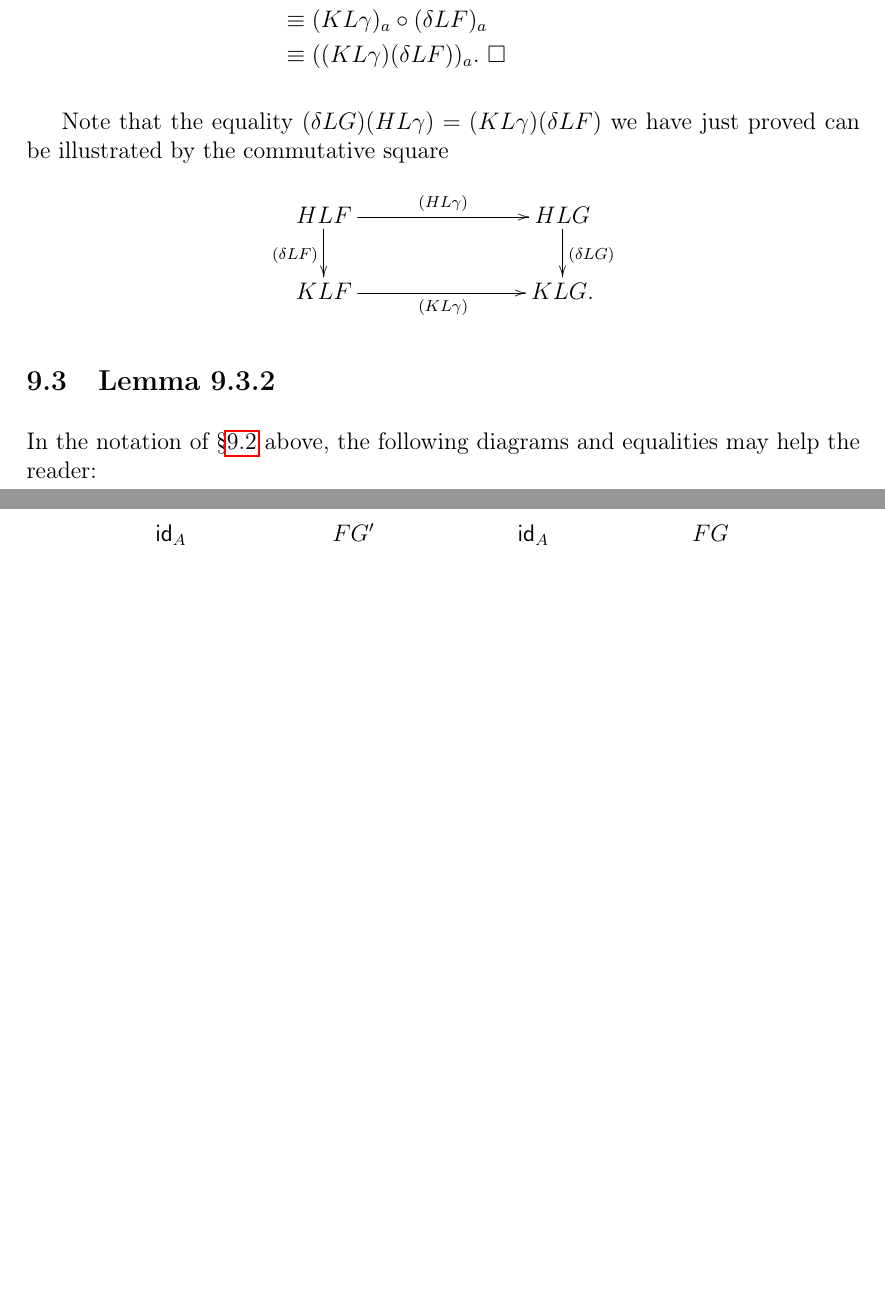
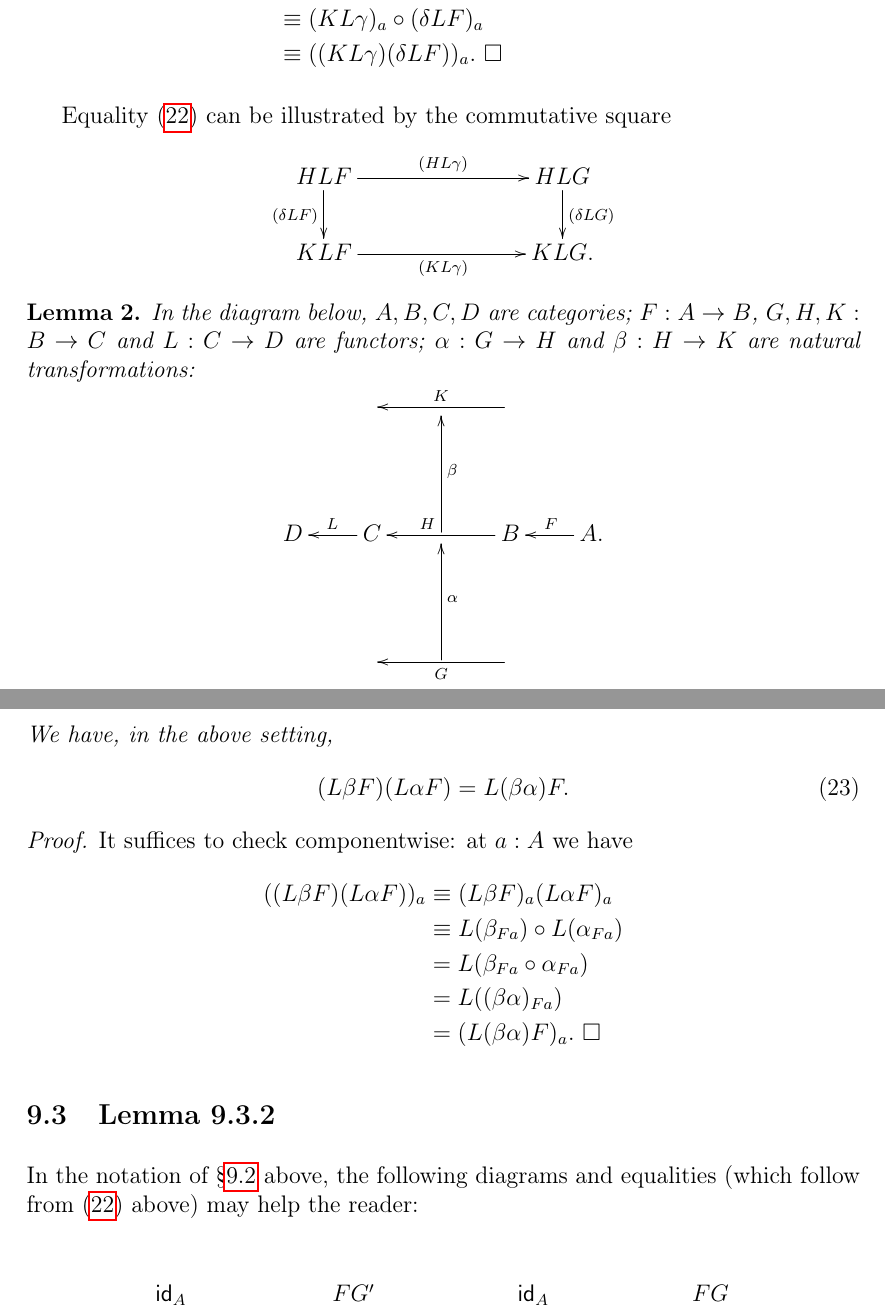
Before and after one commit to Pierre-Yves-Gaillard/HoTT_Reading_Notes, a LaTeX document (HoTT_Reading_Notes_a.tex): two parts of pages 48 and 49 of 55, joined at a grey line, cut so that both start at the same text, the shorter picture padded with empty space. Compiled offline with pdfLaTeX.

Commit message:
Update HoTT_Reading_Notes_a.tex

```diff
--- a/HoTT_Reading_Notes_a.tex
+++ b/HoTT_Reading_Notes_a.tex
@@ -1933,27 +1937,48 @@ We have, in the above setting, $(\delta LG)(HL\gamma)=(KL\gamma)(\delta LF)$.}
 \nn\emph{Proof.} It suffices to check componentwise: at $a:A$ we have
 \begin{align*}
 ((\delta LG)(HL\gamma))_a
-&\:\eq(\delta LG)_{a}(HL\gamma)_a\\
-&\:\eq\delta_{LGa}\circ HL(\gamma_a)\\
-&= KL(\gamma_a)\ci\delta_{LFa}&\text{by naturality of $\delta$}\\
-&\:\eq(KL\gamma)_a\ci(\delta LF)_a\\
-&\:\eq((KL\gamma)(\delta LF))_a.\ \sq
+&\eq(\delta LG)_a(HL\gamma)_a\\
+&\eq\delta_{LGa}\ci HL(\gamma_a)\\
+&=KL(\gamma_a)\ci\delta_{LFa}&\text{by naturality of $\delta$}\\
+&\eq(KL\gamma)_a\ci(\delta LF)_a\\
+&\eq((KL\gamma)(\delta LF))_a.\ \sq
 \end{align*}
 
-Note that the equality $(\delta LG)(HL\gamma)=(KL\gamma)(\delta LF)$ we have just proved can be illustrated by the commutative square
+Equality \eqref{9281} can be illustrated by the commutative square
 $$
 \xymatrix{
 HLF\ar[rrr]^{(HL\gamma)}\ar[d]_{(\delta LF)}&&&HLG\ar[d]^{(\delta LG)}\\
 KLF\ar[rrr]_{(KL\gamma)}&&&KLG.}
 $$
+\tb{Lemma 2.} \emph{In the diagram below, $A,B,C,D$ are categories; $F:A\to B$, $G,H,K:B\to C$ and $L:C\to D$ are functors; $\alpha:G\to H$ and $\beta:H\to K$ are natural transformations:
+$$
+\xymatrix{
+&&&\ar[ll]_K\\ \\
+D&C\ar[l]_L&\ar[uu]_\beta&B\ar[ll]_(.6)H&A.\ar[l]_F\\ \\
+&&\ar[uu]_\alpha&\ar[ll]^G
+}
+$$
+We have, in the above setting,}
+\begin{equation}\label{9282}
+(L\beta F)(L\alpha F)=L(\beta\alpha)F.
+\end{equation}
+\emph{Proof.} It suffices to check componentwise: at $a:A$ we have
+\begin{align*}
+((L\beta F)(L\alpha F))_a
+&\eq(L\beta F)_a(L\alpha F)_a\\
+&\eq L(\beta_{Fa})\ci L(\alpha_{Fa})\\
+&=L(\beta_{Fa}\ci\alpha_{Fa})\\
+&=L((\beta\alpha)_{Fa})\\
+&=(L(\beta\alpha)F)_a.\ \sq
+\end{align*}
 
 %%
 
 \subsection{Lemma 9.3.2}
 
-In the notation of \S\ref{928} above, the following diagrams and equalities may help the reader:
-
-\newpage
+In the notation of \S\ref{928} above, the following diagrams and equalities (which follow from \eqref{9281} above) may help the reader:
+
+%\newpage
 
 $$
 \begin{array}{ccccccccccccccc}
```
Also changed, not shown: HoTT_Reading_Notes_a.tex (14 more changed lines).
